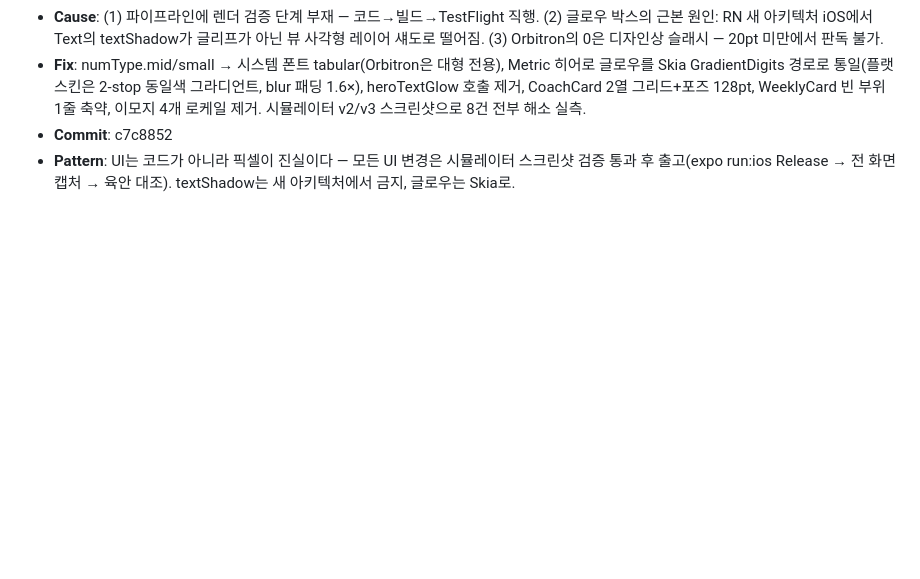
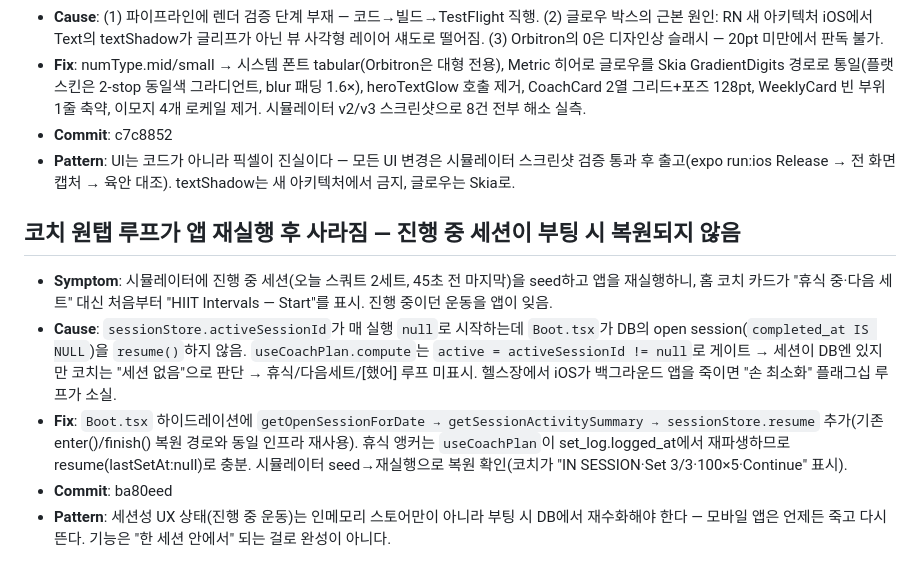
Before and after one commit to Daeseon-AI-Factory/OverDrive, a Markdown page: docs/troubleshooting.md, the part around the change. GitHub-like rendering; blank space fills up the shorter version.

Commit message:
docs(log): record for ba80eed [no-log]

```diff
--- a/docs/troubleshooting.md
+++ b/docs/troubleshooting.md
@@ -460,3 +460,11 @@ Concrete only. Numbers, file paths, commit hashes. No "lessons learned" essays.
 - **Pattern**: UI는 코드가 아니라 픽셀이 진실이다 — 모든 UI 변경은 시뮬레이터 스크린샷 검증 통과 후 출고(expo run:ios Release → 전 화면 캡처 → 육안 대조). textShadow는 새 아키텍처에서 금지, 글로우는 Skia로.
 <!-- override-trigger: 39bf77d docs(log): sim-audit visual pass record (c7c8852) [no-log] — log-commit recursion, FOURTH occurrence (57d4e56, 21f2909, 112b1b9): 39bf77d only appends the troubleshooting.md entry that LOGS work commit c7c8852; "audit" appears solely in the log commit's subject describing what was logged. The audited work is fully dual-written by exactly this commit. Root fix adopted: log-commit subjects will use neutral wording (e.g. "docs(log): record for <hash>") from now on. -->
 <!-- skipped: 3d95b57 docs: override note for 39bf77d [no-log] -->
+
+## 코치 원탭 루프가 앱 재실행 후 사라짐 — 진행 중 세션이 부팅 시 복원되지 않음
+
+- **Symptom**: 시뮬레이터에 진행 중 세션(오늘 스쿼트 2세트, 45초 전 마지막)을 seed하고 앱을 재실행하니, 홈 코치 카드가 "휴식 중·다음 세트" 대신 처음부터 "HIIT Intervals — Start"를 표시. 진행 중이던 운동을 앱이 잊음.
+- **Cause**: `sessionStore.activeSessionId`가 매 실행 `null`로 시작하는데 `Boot.tsx`가 DB의 open session(`completed_at IS NULL`)을 `resume()`하지 않음. `useCoachPlan.compute`는 `active = activeSessionId != null`로 게이트 → 세션이 DB엔 있지만 코치는 "세션 없음"으로 판단 → 휴식/다음세트/[했어] 루프 미표시. 헬스장에서 iOS가 백그라운드 앱을 죽이면 "손 최소화" 플래그십 루프가 소실.
+- **Fix**: `Boot.tsx` 하이드레이션에 `getOpenSessionForDate → getSessionActivitySummary → sessionStore.resume` 추가(기존 enter()/finish() 복원 경로와 동일 인프라 재사용). 휴식 앵커는 `useCoachPlan`이 set_log.logged_at에서 재파생하므로 resume(lastSetAt:null)로 충분. 시뮬레이터 seed→재실행으로 복원 확인(코치가 "IN SESSION·Set 3/3·100×5·Continue" 표시).
+- **Commit**: ba80eed
+- **Pattern**: 세션성 UX 상태(진행 중 운동)는 인메모리 스토어만이 아니라 부팅 시 DB에서 재수화해야 한다 — 모바일 앱은 언제든 죽고 다시 뜬다. 기능은 "한 세션 안에서" 되는 걸로 완성이 아니다.
```
